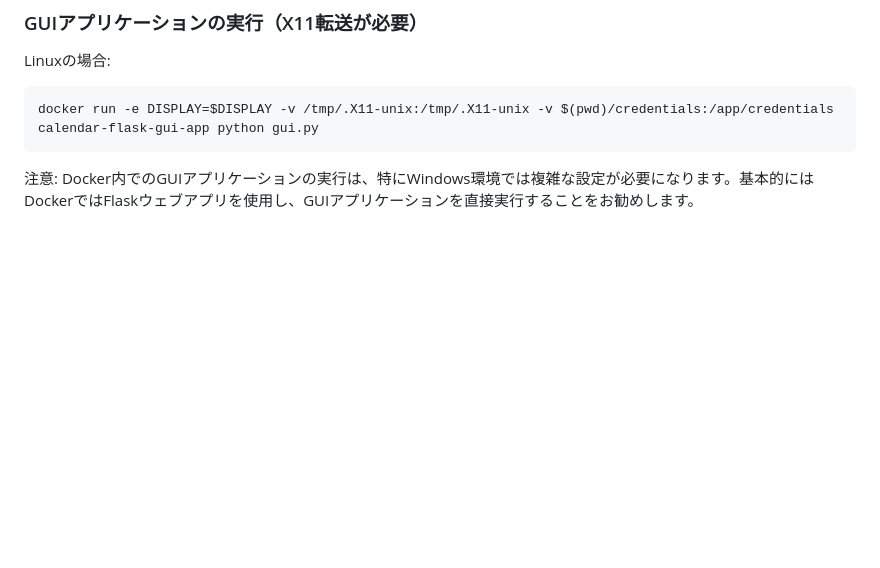
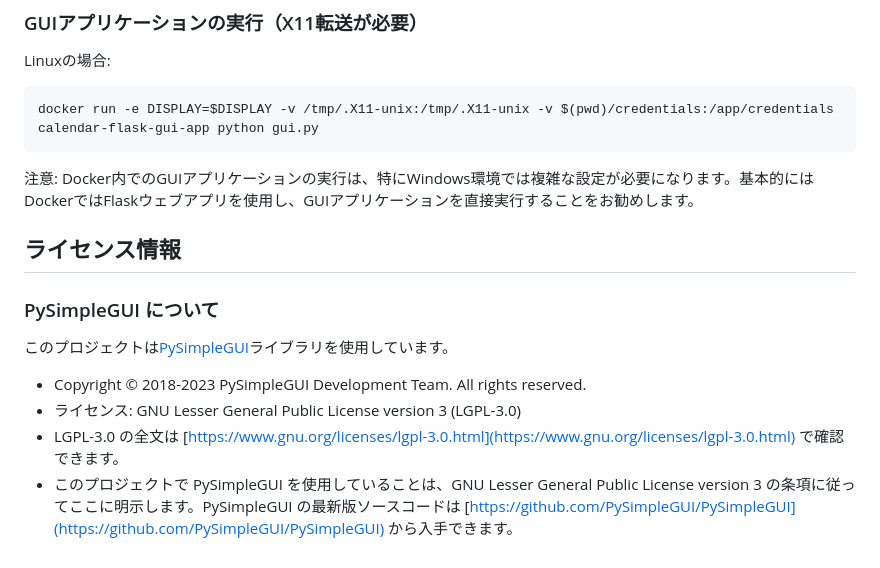
Before and after one commit to k-brahma/google-calendar-flask-pysimplegui, a Markdown page: README.md, the part around the change. Rendered like a GitHub page; blank space fills up the shorter version.

Commit message:
ライセンス記載

````diff
--- a/README.md
+++ b/README.md
@@ -187,3 +187,14 @@ docker run -e DISPLAY=$DISPLAY -v /tmp/.X11-unix:/tmp/.X11-unix -v $(pwd)/creden
 ```
 
 注意: Docker内でのGUIアプリケーションの実行は、特にWindows環境では複雑な設定が必要になります。基本的にはDockerではFlaskウェブアプリを使用し、GUIアプリケーションを直接実行することをお勧めします。
+
+## ライセンス情報
+
+### PySimpleGUI について
+
+このプロジェクトは[PySimpleGUI](https://github.com/PySimpleGUI/PySimpleGUI)ライブラリを使用しています。
+
+- Copyright © 2018-2023 PySimpleGUI Development Team. All rights reserved.
+- ライセンス: GNU Lesser General Public License version 3 (LGPL-3.0)
+- LGPL-3.0 の全文は [https://www.gnu.org/licenses/lgpl-3.0.html](https://www.gnu.org/licenses/lgpl-3.0.html) で確認できます。
+- このプロジェクトで PySimpleGUI を使用していることは、GNU Lesser General Public License version 3 の条項に従ってここに明示します。PySimpleGUI の最新版ソースコードは [https://github.com/PySimpleGUI/PySimpleGUI](https://github.com/PySimpleGUI/PySimpleGUI) から入手できます。
````
